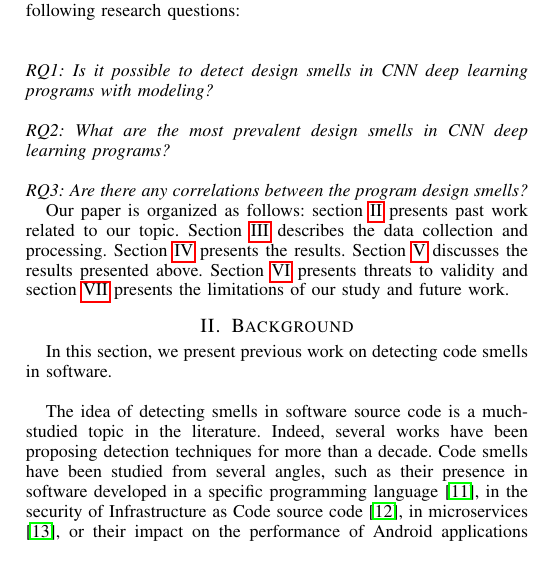
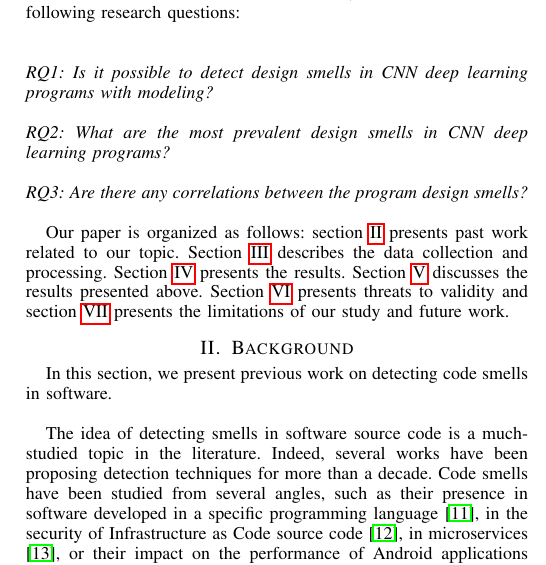
Before and after one commit to aurpur/paper-detection-design-smells-in-cnn-programs, a LaTeX paper (main.tex, which reads section/introduction.tex): part of one column of page 2 of 7, cut so that both start at the same text. Compiled offline with pdfLaTeX.

Commit message:
Updates from Overleaf

```diff
--- a/section/introduction.tex
+++ b/section/introduction.tex
@@ -94,6 +94,6 @@ In the Nikanjam et al. study, developers identified not only the proposed design
 
 \emph{\\RQ2:\RQTwo} % La répartition
 
-\emph{\\RQ3:\RQThree} % Les relations
+\emph{\\RQ3:\RQThree}\\ % Les relations
 
 Our paper is organized as follows: section \ref{sec:background} presents past work related to our topic. Section \ref{sec:studyDesign} describes the data collection and processing. Section \ref{sec:results} presents the results. Section \ref{sec:discussion} discusses the results presented above. Section \ref{sec:threats} presents threats to validity and section \ref{sec:limitationsFutureWork} presents the limitations of our study and future work.
```
